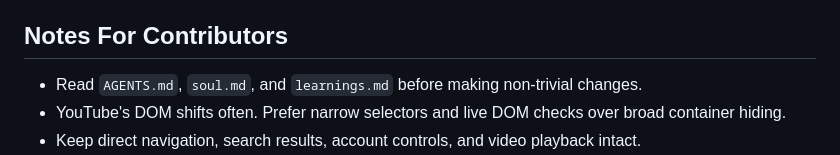
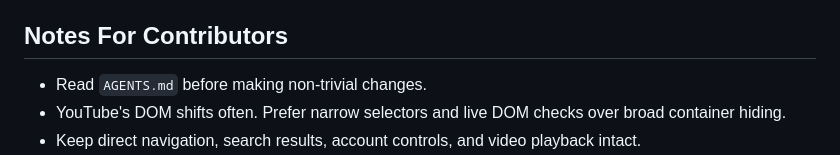
Before and after one commit to satyabotcha/dead-scroll, a Markdown page: README.md, the part around the change. GitHub-like rendering.

Commit message:
upated read.me file

```diff
--- a/README.md
+++ b/README.md
@@ -107,7 +107,7 @@ The build script deletes and recreates `production/`, copies the source manifest
 
 ## Notes For Contributors
 
-- Read `AGENTS.md`, `soul.md`, and `learnings.md` before making non-trivial changes.
+- Read `AGENTS.md` before making non-trivial changes.
 - YouTube's DOM shifts often. Prefer narrow selectors and live DOM checks over broad container hiding.
 - Keep direct navigation, search results, account controls, and video playback intact.
 - If new assets need to be rendered inside YouTube, add them to `manifest.json` `web_accessible_resources`.
```
